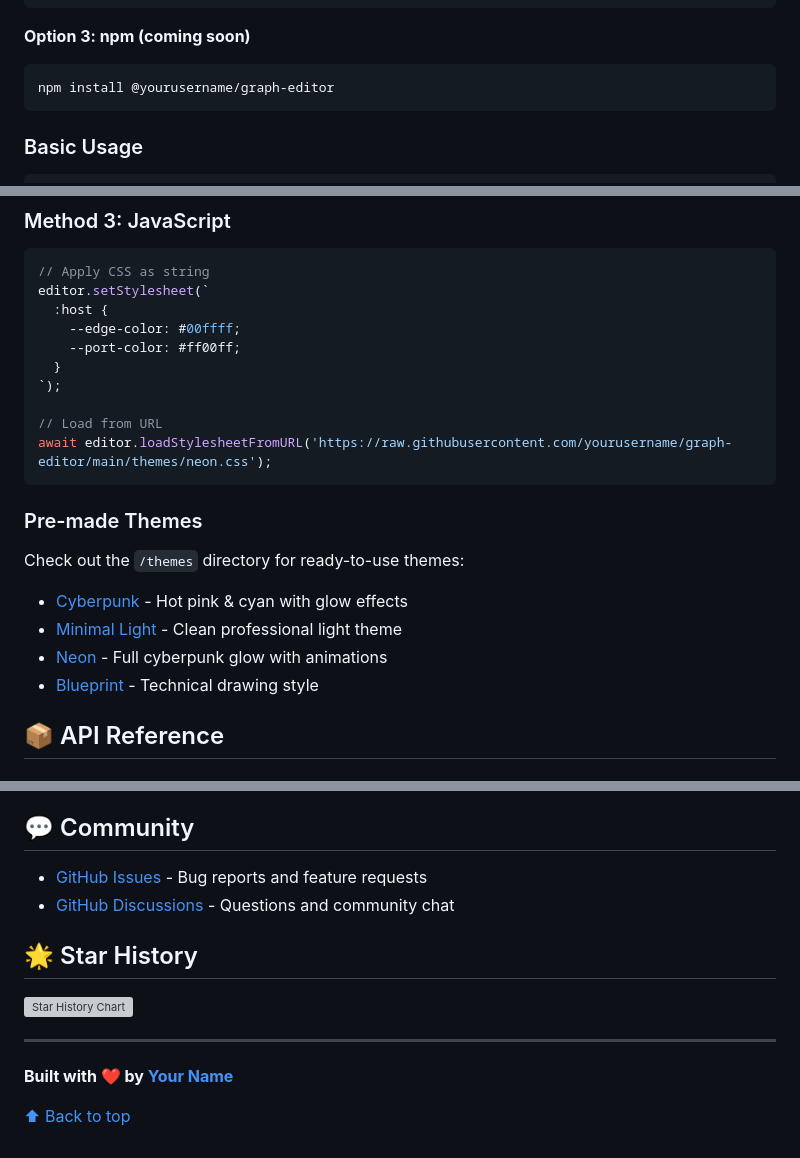
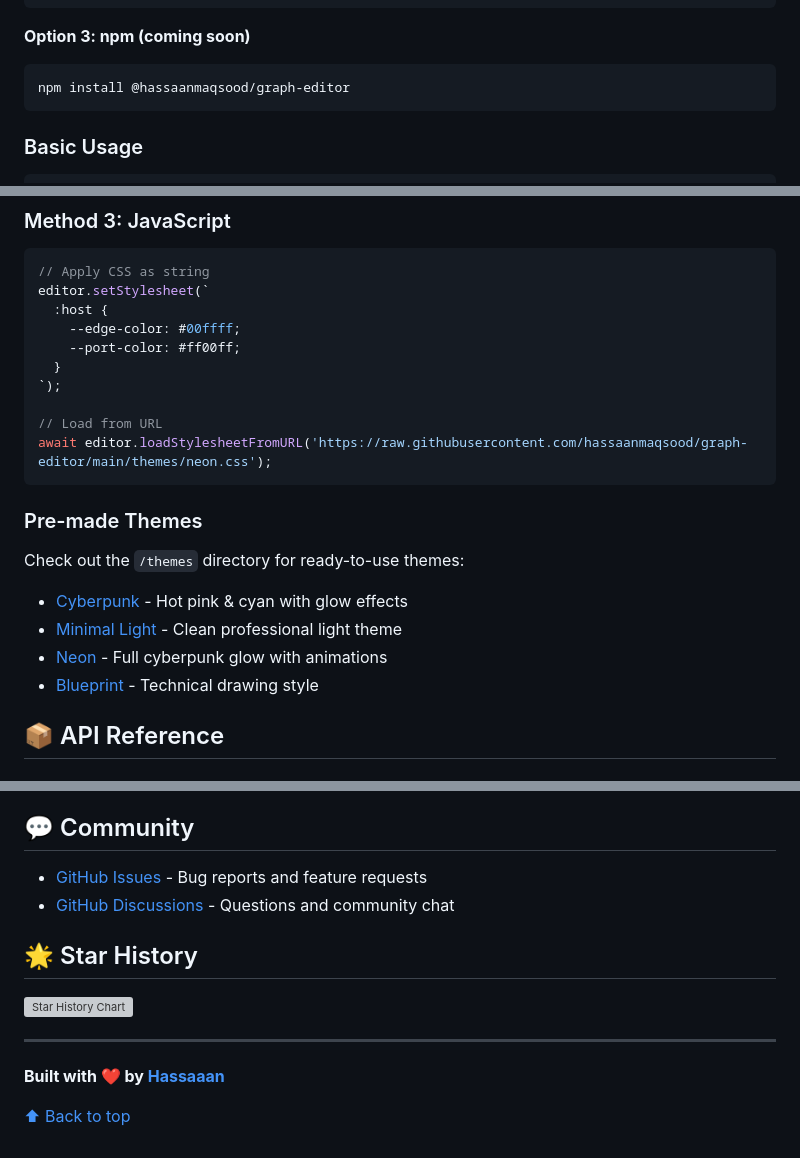
Before and after one commit to hassaanmaqsood/graph-editor, a Markdown page: README.md, 3 parts joined by grey strips. GitHub-like rendering; grey boxes are pictures that could not be loaded.

Commit message:
Update README with new author and URLs

````diff
--- a/README.md
+++ b/README.md
@@ -39,7 +39,7 @@ curl -O https://raw.githubusercontent.com/hassaanmaqsood/graph-editor/main/graph
 
 **Option 3: npm (coming soon)**
 ```bash
-npm install @yourusername/graph-editor
+npm install @hassaanmaqsood/graph-editor
 ```
 
 ### Basic Usage
@@ -280,7 +280,7 @@ editor.setStylesheet(`
 `);
 
 // Load from URL
-await editor.loadStylesheetFromURL('https://raw.githubusercontent.com/yourusername/graph-editor/main/themes/neon.css');
+await editor.loadStylesheetFromURL('https://raw.githubusercontent.com/hassaanmaqsood/graph-editor/main/themes/neon.css');
 ```
 
 ### Pre-made Themes
@@ -436,6 +436,6 @@ This project is licensed under the MIT License - see the [LICENSE](LICENSE) file
 
 ---
 
-**Built with ❤️ by [Your Name](https://github.com/yourusername)**
+**Built with ❤️ by [Hassaaan](https://github.com/hassaanmaqsood)**
 
 [⬆ Back to top](#graph-editor-web-component)
````
Also changed, not shown: other parts of README.md (+14 -14 lines).
